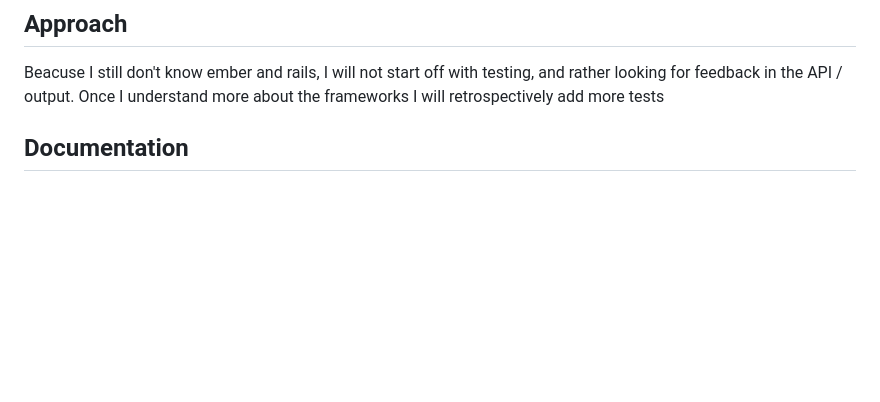
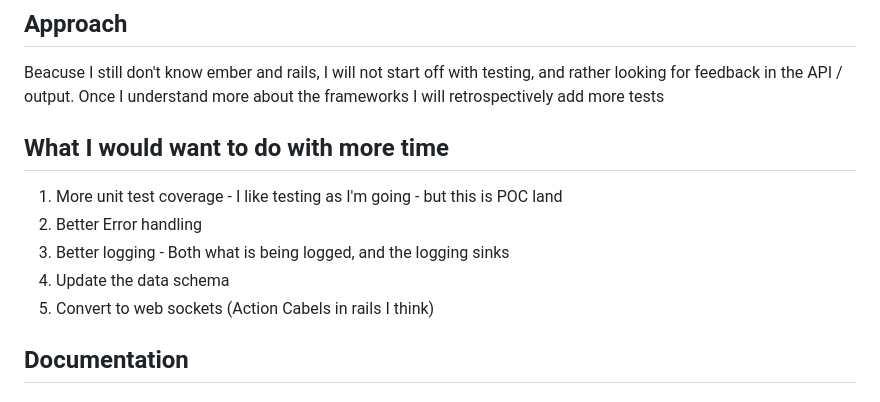
Before and after one commit to stvndall/tictactoe, a Markdown page: README.template.md, the part around the change. GitHub-like rendering; blank space fills up the shorter version.

Commit message:
update the README to hold a list of what I would do next with more time

```diff
--- a/README.template.md
+++ b/README.template.md
@@ -10,6 +10,16 @@
 ## Approach
 
 Beacuse I still don't know ember and rails, I will not start off with testing, and rather looking for feedback in the API / output. Once I understand more about the frameworks I will retrospectively add more tests
+
+
+## What I would want to do with more time
+
+1. More unit test coverage - I like testing as I'm going - but this is POC land
+2. Better Error handling
+3. Better logging - Both what is being logged, and the logging sinks
+4. Update the data schema
+5. Convert to web sockets (Action Cabels in rails I think)
+
 
 ## Documentation
 
```
Also changed, not shown: 1 other file.
